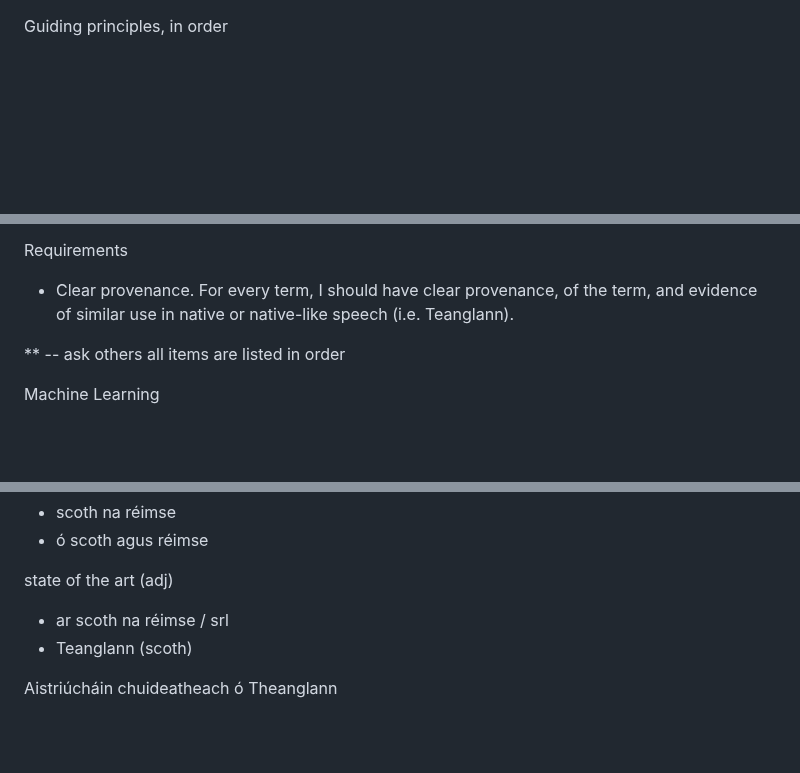
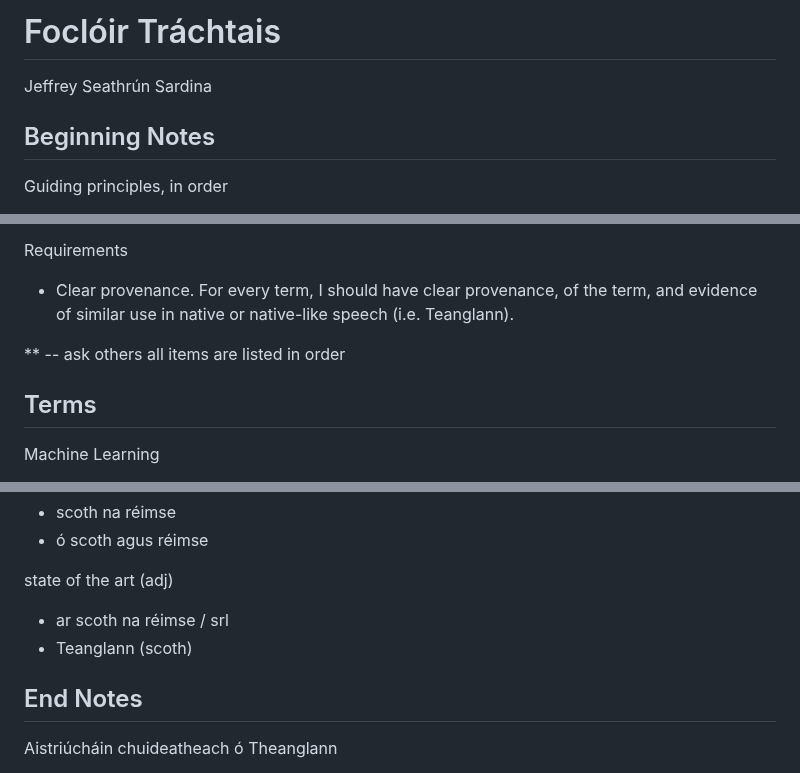
Before and after one commit to Jeffrey-Sardina/Focl-ir-Tr-chtais, a Markdown page: candidates.md, 3 parts joined by grey strips. Drawn GitHub-style; blank space fills up the shorter version.

Commit message:
formáid

```diff
--- a/candidates.md
+++ b/candidates.md
@@ -1,3 +1,7 @@
+# Foclóir Tráchtais
+Jeffrey Seathrún Sardina
+
+## Beginning Notes
 Guiding principles, in order
 - Gaelachas (nó, easpa Béarlachas). Many Irish terms are unnatural to Irish -- see the "Fear Fiaclach" debocle. I will attempt to make the Irish terms I use recognisable as elements of proper Irish syntax. This means, for example, a preference for genitive phrases over using one noun as a prefix to another, except in some established cases (ríomh- for example). I accept when this leads me to differ from Téarma.ie or similar.
 - Clarity of meaning. An Irish speaker who understands the general principles of computer science should be able to naturally and immediately intuit the meaning of all terms as much as possible. Secondarily, an computer scientist who knows Irish,but not these terms, should be able to naturally understand what term maps to what term in English without needed to consult a list / dictionary.
@@ -11,6 +15,7 @@ Requirements
 ** -- ask others
 all items are listed in order
 
+## Terms
 Machine Learning
 - foghlaim na meaisíní
 - meaisínfhoghlaim
@@ -409,6 +414,7 @@ state of the art (adj)
 - ar scoth na réimse / srl
 - Teanglann (scoth)
 
+## End Notes
 Aistriúcháin chuideatheach ó Theanglann
 - To select a specimen at random, ceann as éadan a thógáil.
 - Assume A equal to B, (i) beir leat gurb ionann A agus B; (ii) cuir i gcás gurb ionann A agus B.
```
